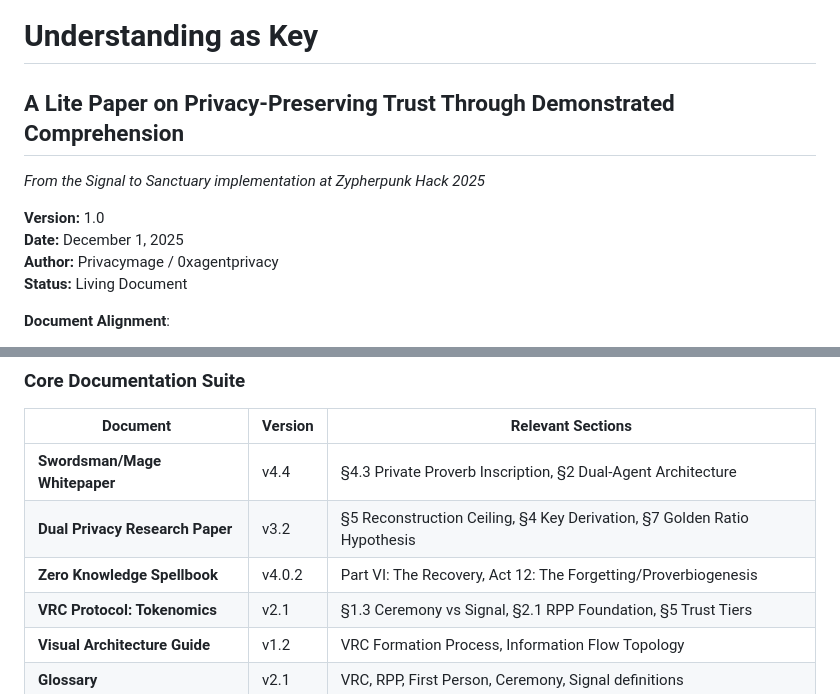
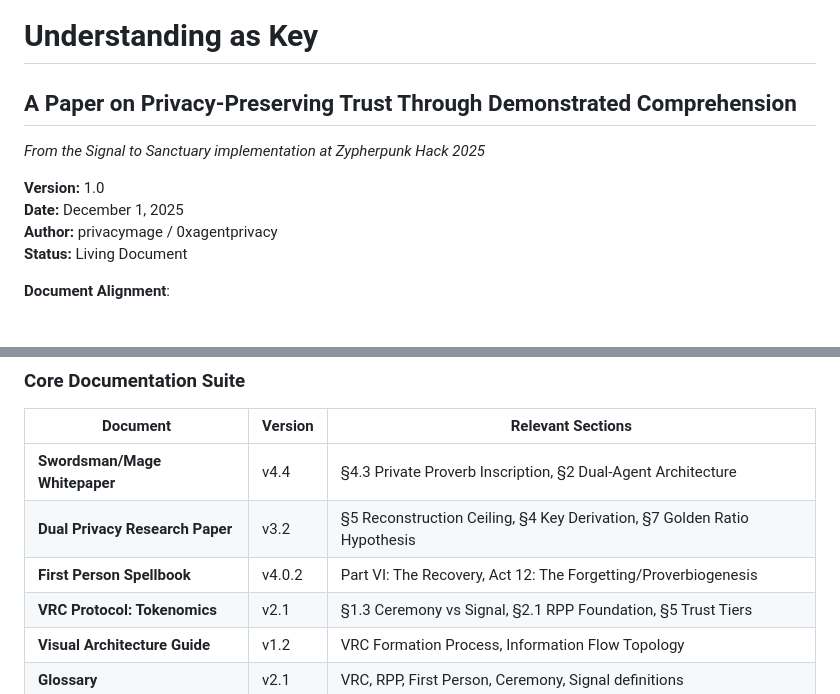
Before and after one commit to mitchuski/agentprivacy-docs, a Markdown page: understanding_as_key_zypher_paper_v1.md, 2 parts joined by grey strips. Rendered like a GitHub page.

Commit message:
Update Understanding as Key document

```diff
--- a/understanding_as_key_zypher_paper_v1.md
+++ b/understanding_as_key_zypher_paper_v1.md
@@ -1,11 +1,11 @@
 # Understanding as Key
-## A Lite Paper on Privacy-Preserving Trust Through Demonstrated Comprehension
+## A Paper on Privacy-Preserving Trust Through Demonstrated Comprehension
 
 *From the Signal to Sanctuary implementation at Zypherpunk Hack 2025*
 
 **Version:** 1.0
 **Date:** December 1, 2025
-**Author:** Privacymage / 0xagentprivacy
+**Author:** privacymage / 0xagentprivacy
 **Status:** Living Document
 
 **Document Alignment**:
@@ -1202,7 +1202,7 @@ The window is 2-3 years before surveillance architectures lock in [Spellbook v4.
 |----------|---------|-------------------|
 | **Swordsman/Mage Whitepaper** | v4.4 | §4.3 Private Proverb Inscription, §2 Dual-Agent Architecture |
 | **Dual Privacy Research Paper** | v3.2 | §5 Reconstruction Ceiling, §4 Key Derivation, §7 Golden Ratio Hypothesis |
-| **Zero Knowledge Spellbook** | v4.0.2 | Part VI: The Recovery, Act 12: The Forgetting/Proverbiogenesis |
+| **First Person Spellbook** | v4.0.2 | Part VI: The Recovery, Act 12: The Forgetting/Proverbiogenesis |
 | **VRC Protocol: Tokenomics** | v2.1 | §1.3 Ceremony vs Signal, §2.1 RPP Foundation, §5 Trust Tiers |
 | **Visual Architecture Guide** | v1.2 | VRC Formation Process, Information Flow Topology |
 | **Glossary** | v2.1 | VRC, RPP, First Person, Ceremony, Signal definitions |
```
